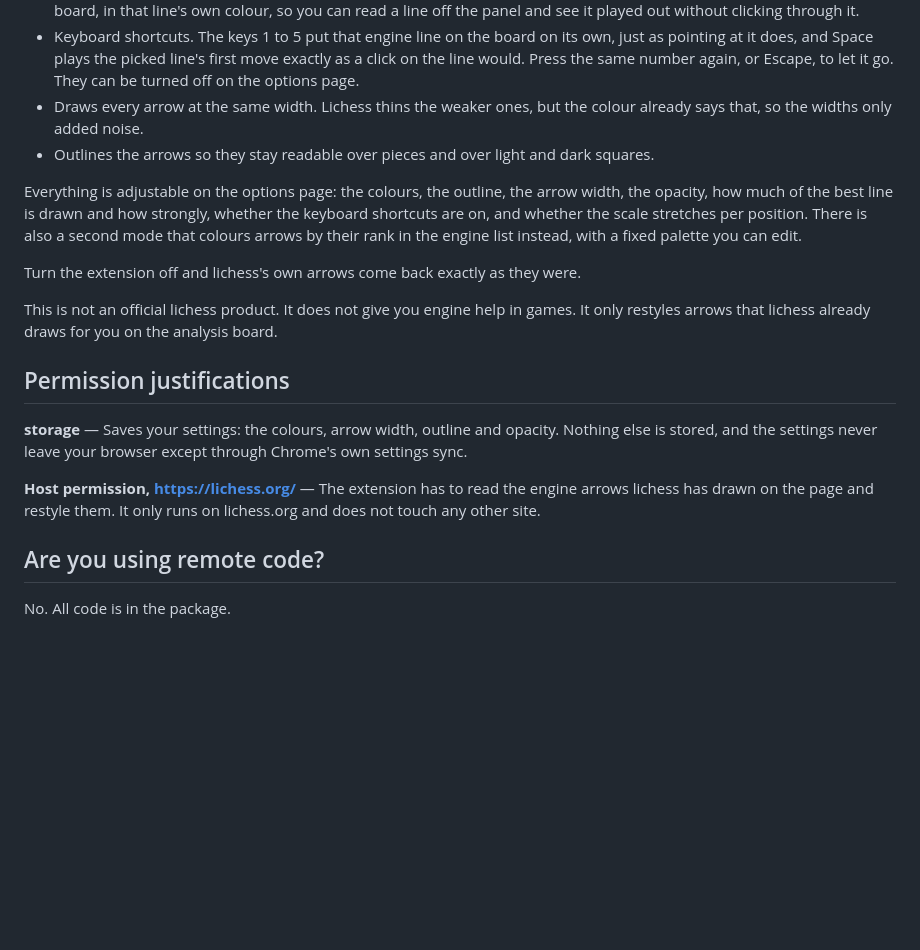
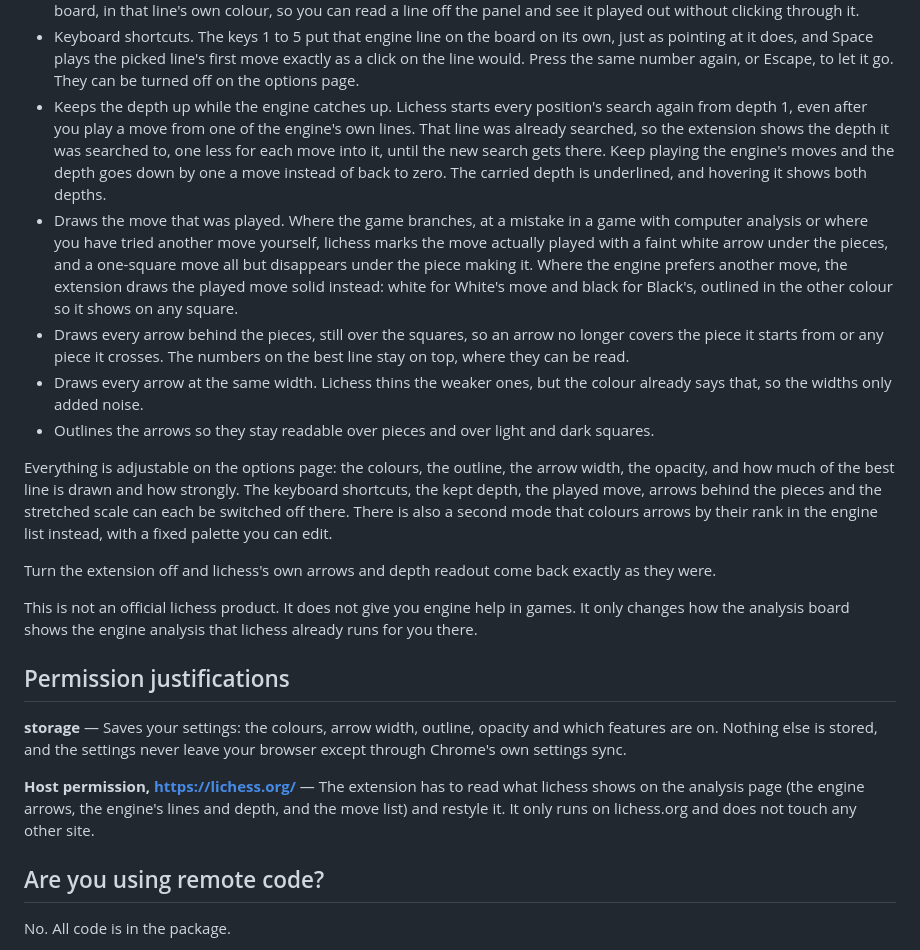
Before and after one commit to aryavolkan/lichess-arrow-colors, a Markdown page: STORE_LISTING.md, the part around the change. Drawn GitHub-style; blank space fills up the shorter version.

Commit message:
Describe the features since 1.9.0 in the store listing
The listing now describes keeping the depth up while the engine catches up,
drawing the played move solid, and drawing arrows behind the pieces, and
names them among what can be switched off on the options page.

The sentences saying the extension only restyles arrows now cover the depth
readout too, and so do the storage and host permission justifications.

Co-Authored-By: Claude Opus 5.5 <noreply@anthropic.com>
Claude-Session: https://claude.ai/code/session_01FUQnFyaNxwa17mhGDFVRQz

```diff
--- a/STORE_LISTING.md
+++ b/STORE_LISTING.md
@@ -63,32 +63,52 @@ Other things it does:
   its own, just as pointing at it does, and Space plays the picked line's
   first move exactly as a click on the line would. Press the same number
   again, or Escape, to let it go. They can be turned off on the options page.
+- Keeps the depth up while the engine catches up. Lichess starts every
+  position's search again from depth 1, even after you play a move from one of
+  the engine's own lines. That line was already searched, so the extension
+  shows the depth it was searched to, one less for each move into it, until
+  the new search gets there. Keep playing the engine's moves and the depth
+  goes down by one a move instead of back to zero. The carried depth is
+  underlined, and hovering it shows both depths.
+- Draws the move that was played. Where the game branches, at a mistake in a
+  game with computer analysis or where you have tried another move yourself,
+  lichess marks the move actually played with a faint white arrow under the
+  pieces, and a one-square move all but disappears under the piece making it.
+  Where the engine prefers another move, the extension draws the played move
+  solid instead: white for White's move and black for Black's, outlined in the
+  other colour so it shows on any square.
+- Draws every arrow behind the pieces, still over the squares, so an arrow no
+  longer covers the piece it starts from or any piece it crosses. The numbers
+  on the best line stay on top, where they can be read.
 - Draws every arrow at the same width. Lichess thins the weaker ones, but the
   colour already says that, so the widths only added noise.
 - Outlines the arrows so they stay readable over pieces and over light and dark
   squares.
 
 Everything is adjustable on the options page: the colours, the outline, the
-arrow width, the opacity, how much of the best line is drawn and how strongly,
-whether the keyboard shortcuts are on, and whether the scale stretches per
-position. There is also a second mode that colours arrows by their rank in the
-engine list instead, with a fixed palette you can edit.
+arrow width, the opacity, and how much of the best line is drawn and how
+strongly. The keyboard shortcuts, the kept depth, the played move, arrows
+behind the pieces and the stretched scale can each be switched off there. There
+is also a second mode that colours arrows by their rank in the engine list
+instead, with a fixed palette you can edit.
 
-Turn the extension off and lichess's own arrows come back exactly as they were.
+Turn the extension off and lichess's own arrows and depth readout come back
+exactly as they were.
 
 This is not an official lichess product. It does not give you engine help in
-games. It only restyles arrows that lichess already draws for you on the
-analysis board.
+games. It only changes how the analysis board shows the engine analysis that
+lichess already runs for you there.
 
 ## Permission justifications
 
-**storage** — Saves your settings: the colours, arrow width, outline and
-opacity. Nothing else is stored, and the settings never leave your browser
-except through Chrome's own settings sync.
+**storage** — Saves your settings: the colours, arrow width, outline, opacity
+and which features are on. Nothing else is stored, and the settings never leave
+your browser except through Chrome's own settings sync.
 
-**Host permission, https://lichess.org/** — The extension has to read the
-engine arrows lichess has drawn on the page and restyle them. It only runs on
-lichess.org and does not touch any other site.
+**Host permission, https://lichess.org/** — The extension has to read what
+lichess shows on the analysis page (the engine arrows, the engine's lines and
+depth, and the move list) and restyle it. It only runs on lichess.org and does
+not touch any other site.
 
 ## Are you using remote code?
 
```
